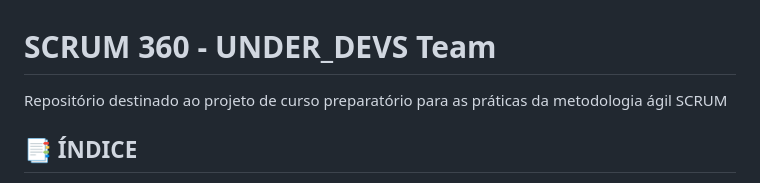
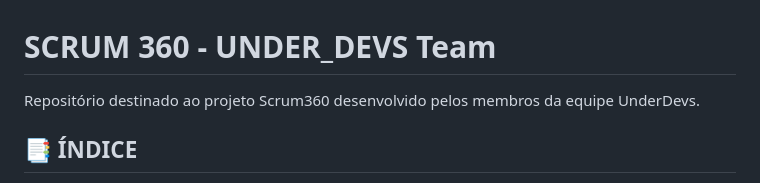
Before and after one commit to davihelisson/FATEC-API-Under_Devs, a Markdown page: README.md, the part around the change. Rendered like a GitHub page.

Commit message:
Update README.md
Substituição do texto  do 'about' abaixo do título principal

```diff
--- a/README.md
+++ b/README.md
@@ -1,6 +1,6 @@
 # SCRUM 360 - UNDER_DEVS Team
 
-Repositório destinado ao projeto de curso preparatório para as práticas da metodologia ágil SCRUM
+Repositório destinado ao projeto Scrum360 desenvolvido pelos membros da equipe UnderDevs.
 
 ## 📑 ÍNDICE
 - [Critérios de Permanência](https://github.com/davihelisson/FATEC-API-Under_Devs/blob/main/Documenta%C3%A7%C3%A3o/1.%20Criterios%20De%20Permanencia.md)
```
